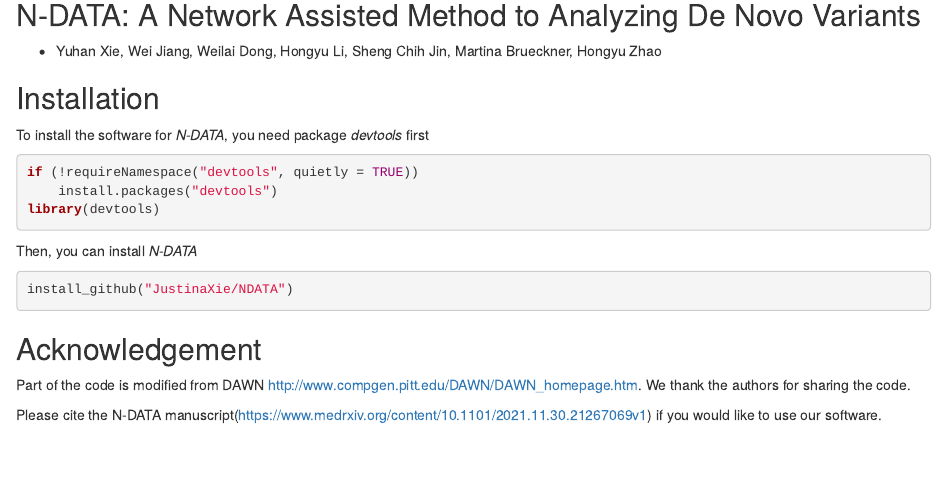
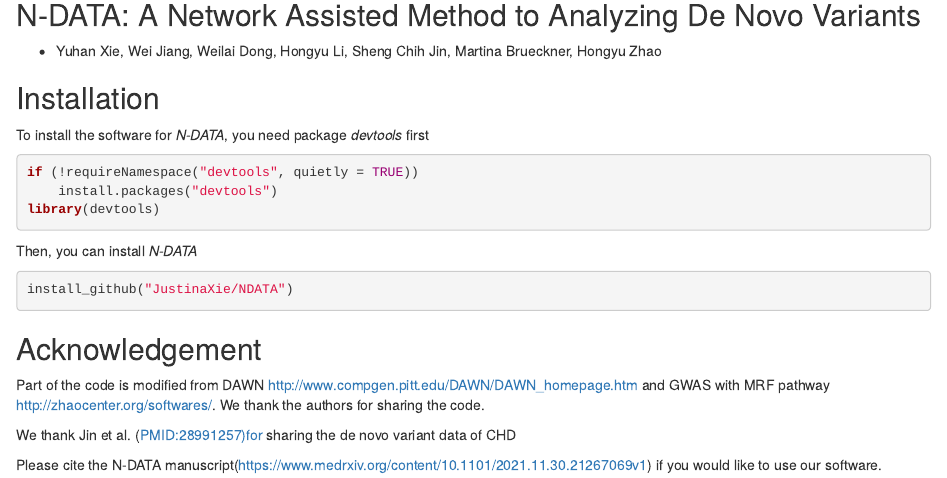
Before and after one commit to JustinaXie/NDATA, an R Markdown document (README.Rmd): the page in a window 1100 px wide, from 80 px down. Rendered offline with R 4.5, knitr and Pandoc, with nearby package versions; drawn as R Markdown's standard HTML page in place of the format the file asks for.

Commit message:
Update README.Rmd

````diff
--- a/README.Rmd
+++ b/README.Rmd
@@ -21,6 +21,8 @@ install_github("JustinaXie/NDATA")
 ```
 
 ## Acknowledgement
-Part of the code is modified from DAWN http://www.compgen.pitt.edu/DAWN/DAWN_homepage.htm. We thank the authors for sharing the code.
+Part of the code is modified from DAWN http://www.compgen.pitt.edu/DAWN/DAWN_homepage.htm and GWAS with MRF pathway http://zhaocenter.org/softwares/. We thank the authors for sharing the code.
+
+We thank Jin et al. (PMID:28991257)for sharing the de novo variant data of CHD
 
 Please cite the N-DATA manuscript(https://www.medrxiv.org/content/10.1101/2021.11.30.21267069v1) if you would like to use our software.
````
